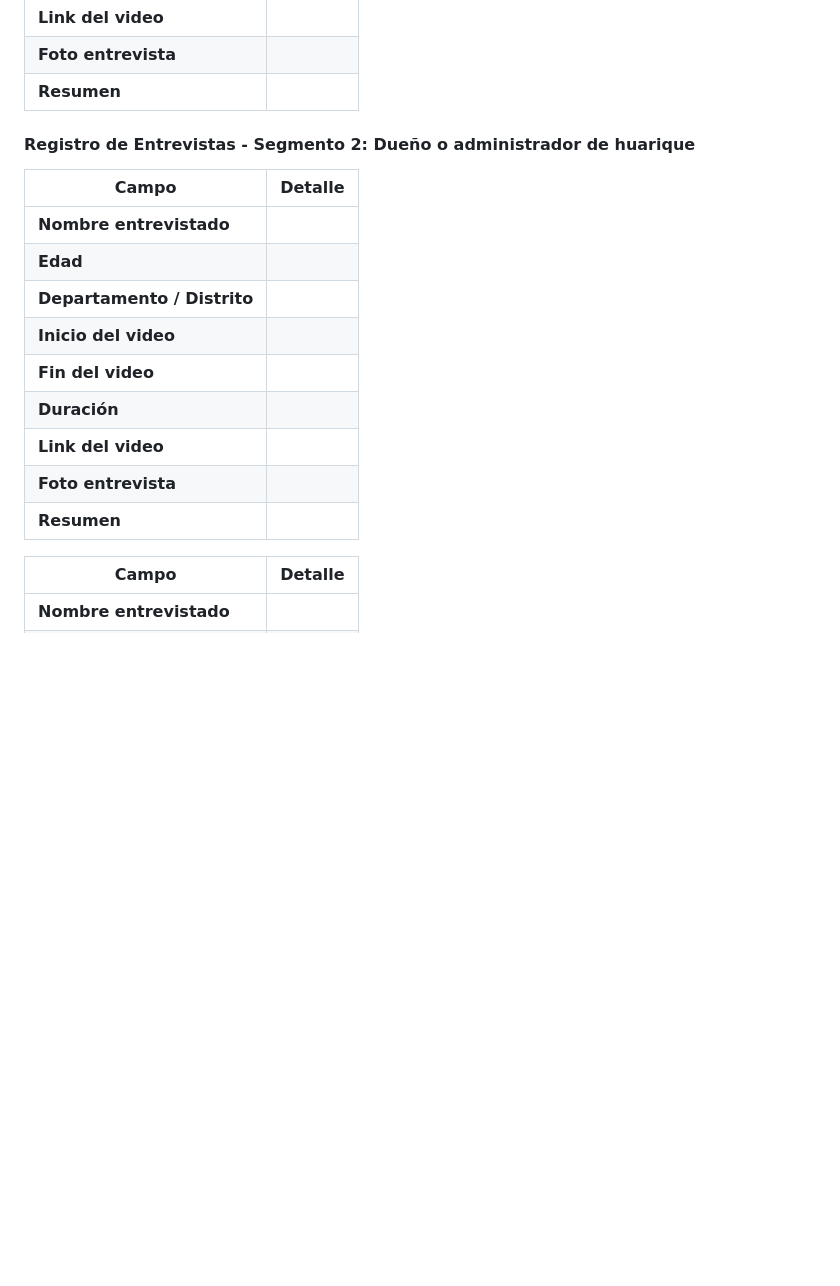
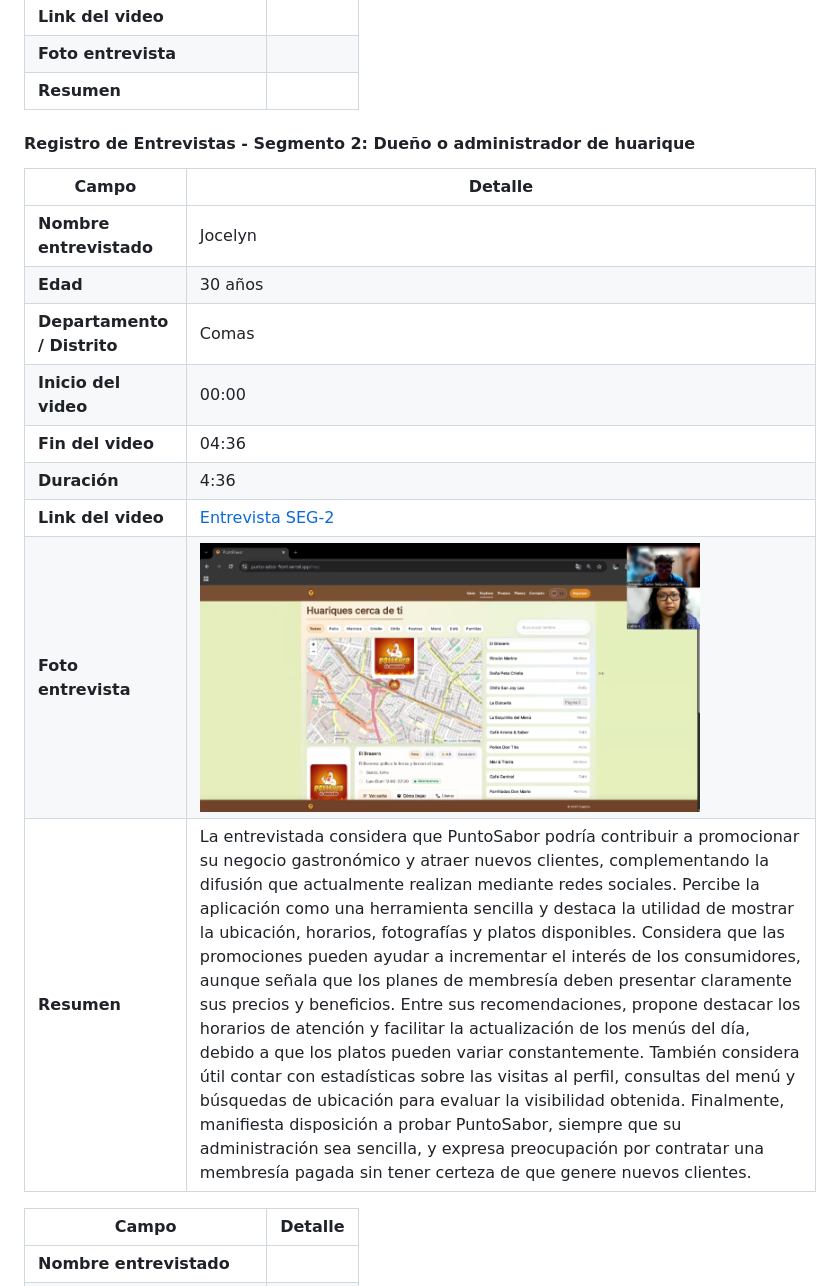
Before and after one commit to HuariApp/puntosabor-report, a Markdown page: README.md, the part around one of its changes. Drawn GitHub-style; pictures changed too: assets/seg-2-validacion.png (added); blank space fills up the shorter version.

Commit message:
docs(chapter-6): add segment 2 validation interview

```diff
--- a/README.md
+++ b/README.md
@@ -746,19 +745,21 @@ A continuación se resumen los registros y evidencias cualitativas recolectadas
 | **Foto entrevista** |  |
 | **Resumen** |  |
 
+
 #### **Registro de Entrevistas - Segmento 2: Dueño o administrador de huarique**
 
 | Campo | Detalle |
 | --- | --- |
-| **Nombre entrevistado** |  |
-| **Edad** |  |
-| **Departamento / Distrito** |  |
-| **Inicio del video** |  |
-| **Fin del video** |  |
-| **Duración** |  |
-| **Link del video** |  |
-| **Foto entrevista** |  |
-| **Resumen** |  |
+| **Nombre entrevistado** | Jocelyn |
+| **Edad** | 30 años |
+| **Departamento / Distrito** | Comas |
+| **Inicio del video** | 00:00 |
+| **Fin del video** | 04:36 |
+| **Duración** | 4:36 |
+| **Link del video** | [Entrevista SEG-2](https://drive.google.com/file/d/1p6QHqQCiERTBtlT1oT2lX6dui1ob99s_/view?usp=sharing) |
+| **Foto entrevista** | <img src="./assets/seg-2-validacion.png" alt="Entrevista de validación a Jocelyn" width="500"/> |
+| **Resumen** | La entrevistada considera que PuntoSabor podría contribuir a promocionar su negocio gastronómico y atraer nuevos clientes, complementando la difusión que actualmente realizan mediante redes sociales. Percibe la aplicación como una herramienta sencilla y destaca la utilidad de mostrar la ubicación, horarios, fotografías y platos disponibles. Considera que las promociones pueden ayudar a incrementar el interés de los consumidores, aunque señala que los planes de membresía deben presentar claramente sus precios y beneficios. Entre sus recomendaciones, propone destacar los horarios de atención y facilitar la actualización de los menús del día, debido a que los platos pueden variar constantemente. También considera útil contar con estadísticas sobre las visitas al perfil, consultas del menú y búsquedas de ubicación para evaluar la visibilidad obtenida. Finalmente, manifiesta disposición a probar PuntoSabor, siempre que su administración sea sencilla, y expresa preocupación por contratar una membresía pagada sin tener certeza de que genere nuevos clientes. |
+
 
 | Campo | Detalle |
 | --- | --- |
```
Also changed, not shown: other parts of README.md (+0 -1 lines).
